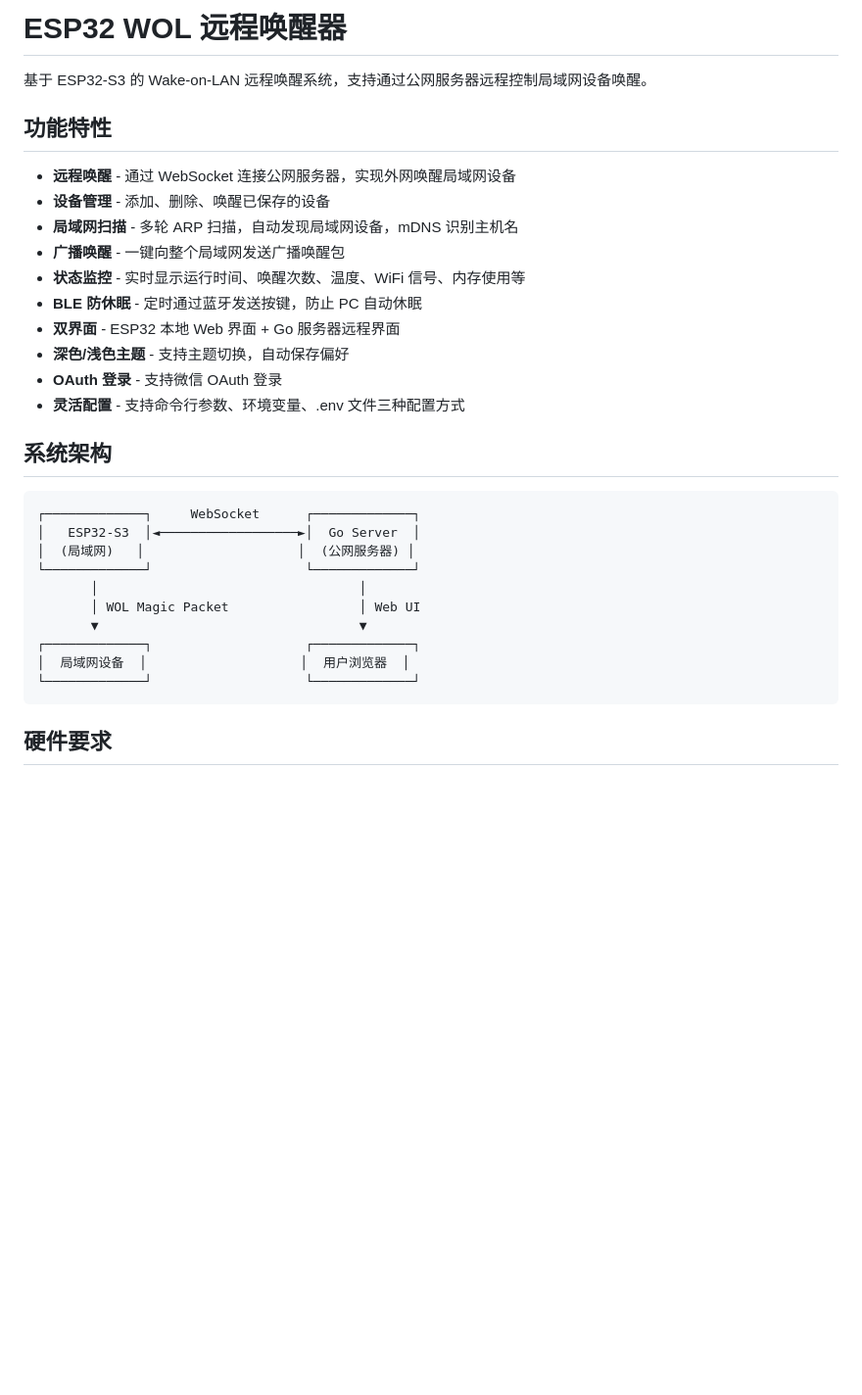
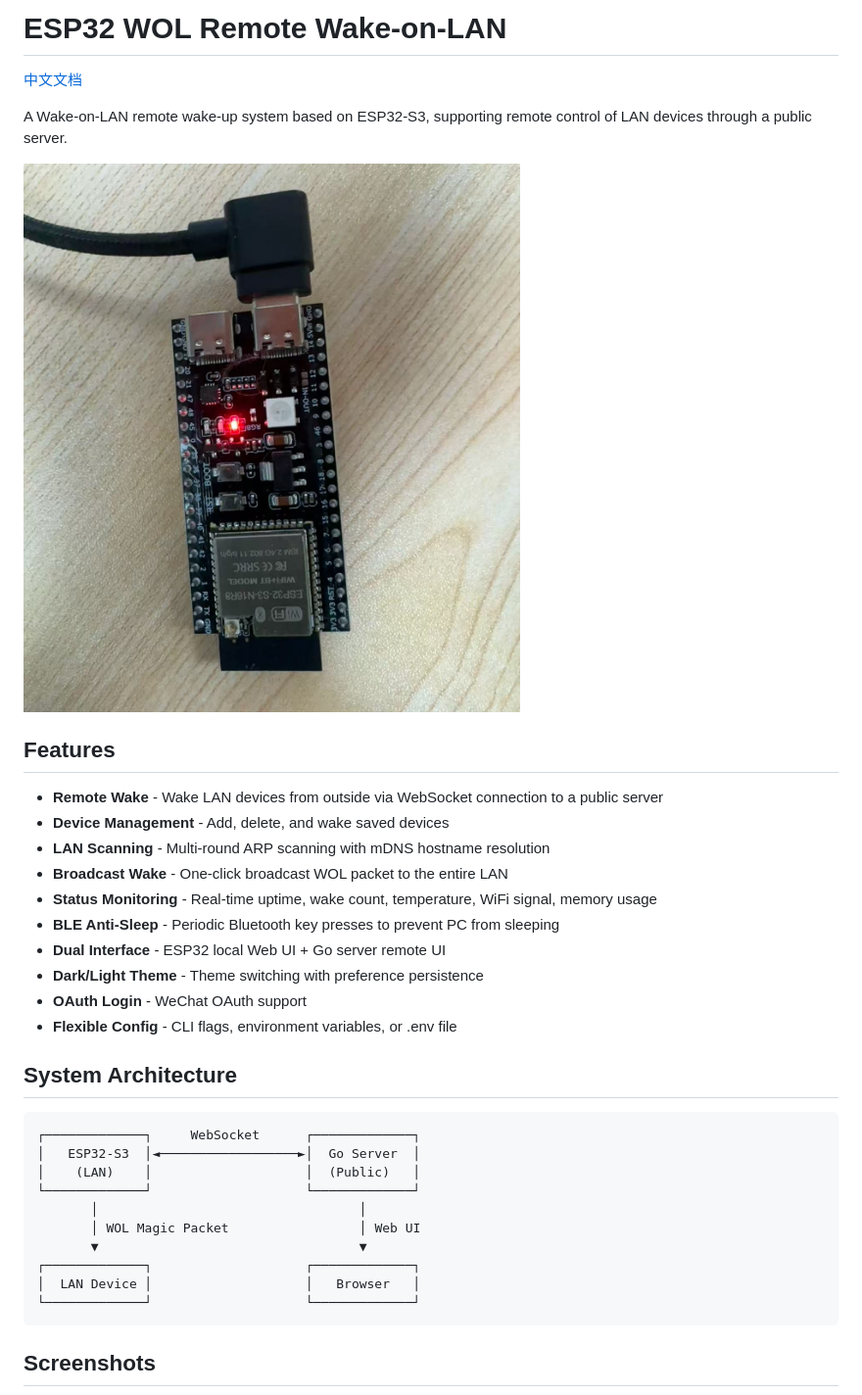
Before and after one commit to MatrixSeven/esp32-wol-online, a Markdown page: README.md, the part around the change printed below. Shown: that part at 98% size. Drawn GitHub-style; pictures changed too: docs/esp-32.jpg (added); blank space fills up the shorter version.

````diff
--- a/README.md
+++ b/README.md
@@ -1,34 +1,38 @@
-# ESP32 WOL 远程唤醒器
+# ESP32 WOL Remote Wake-on-LAN
 
-基于 ESP32-S3 的 Wake-on-LAN 远程唤醒系统，支持通过公网服务器远程控制局域网设备唤醒。
+[中文文档](README_CN.md)
 
-## 功能特性
+A Wake-on-LAN remote wake-up system based on ESP32-S3, supporting remote control of LAN devices through a public server.
 
-- **远程唤醒** - 通过 WebSocket 连接公网服务器，实现外网唤醒局域网设备
-- **设备管理** - 添加、删除、唤醒已保存的设备
-- **局域网扫描** - 多轮 ARP 扫描，自动发现局域网设备，mDNS 识别主机名
-- **广播唤醒** - 一键向整个局域网发送广播唤醒包
-- **状态监控** - 实时显示运行时间、唤醒次数、温度、WiFi 信号、内存使用等
-- **BLE 防休眠** - 定时通过蓝牙发送按键，防止 PC 自动休眠
-- **双界面** - ESP32 本地 Web 界面 + Go 服务器远程界面
-- **深色/浅色主题** - 支持主题切换，自动保存偏好
-- **OAuth 登录** - 支持微信 OAuth 登录
-- **灵活配置** - 支持命令行参数、环境变量、.env 文件三种配置方式
+![ESP32-S3](docs/esp-32.jpg)
 
-## 系统架构
+## Features
+
+- **Remote Wake** - Wake LAN devices from outside via WebSocket connection to a public server
+- **Device Management** - Add, delete, and wake saved devices
+- **LAN Scanning** - Multi-round ARP scanning with mDNS hostname resolution
+- **Broadcast Wake** - One-click broadcast WOL packet to the entire LAN
+- **Status Monitoring** - Real-time uptime, wake count, temperature, WiFi signal, memory usage
+- **BLE Anti-Sleep** - Periodic Bluetooth key presses to prevent PC from sleeping
+- **Dual Interface** - ESP32 local Web UI + Go server remote UI
+- **Dark/Light Theme** - Theme switching with preference persistence
+- **OAuth Login** - WeChat OAuth support
+- **Flexible Config** - CLI flags, environment variables, or .env file
+
+## System Architecture
 
 ```
 ┌─────────────┐     WebSocket      ┌─────────────┐
 │   ESP32-S3  │◄──────────────────►│  Go Server  │
-│  (局域网)   │                    │  (公网服务器) │
+│    (LAN)    │                    │  (Public)   │
 └─────────────┘                    └─────────────┘
        │                                  │
        │ WOL Magic Packet                 │ Web UI
        ▼                                  ▼
 ┌─────────────┐                    ┌─────────────┐
-│  局域网设备  │                    │  用户浏览器  │
+│  LAN Device │                    │   Browser   │
 └─────────────┘                    └─────────────┘
 ```
 
-## 硬件要求
+## Screenshots
 
````
Also changed, not shown: other parts of README.md (+90 -85 lines), README_CN.md (added, +232 -0 lines), docs/wol-local.png (added).
